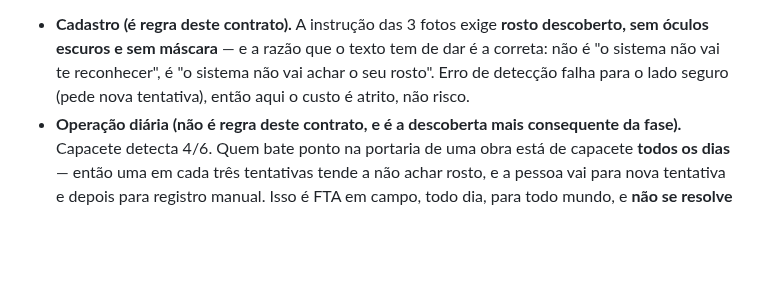
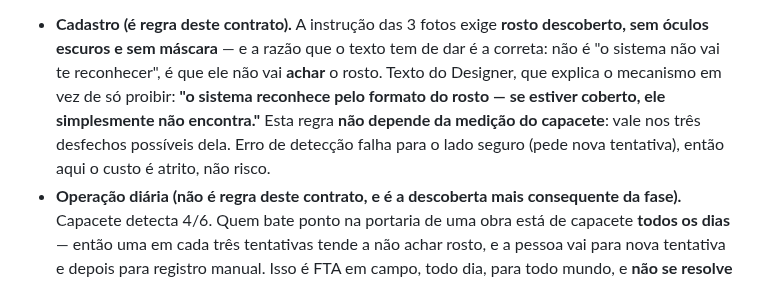
Before and after one commit to BRL4528/control_face_id, a Markdown page: docs/fase3-contrato.md, the part around the change. Drawn GitHub-style; blank space fills up the shorter version.

Commit message:
T-65D806: a instrucao das 3 fotos usa o texto do Designer, que explica o mecanismo
Eu havia deixado uma parafrase minha ("o sistema nao vai achar o seu rosto"). A dele
explica por que: "o sistema reconhece pelo formato do rosto — se estiver coberto, ele
simplesmente nao encontra". Proibicao que diz o mecanismo se sustenta sozinha; proibicao
sem mecanismo depende de o usuario confiar na regra.

E marquei explicitamente que esta regra NAO depende da medicao do capacete — vale nos tres
desfechos. Sem isso, a secao inteira parece suspensa quando so uma linha esta.

Co-Authored-By: Claude Opus 5 <noreply@anthropic.com>

```diff
--- a/docs/fase3-contrato.md
+++ b/docs/fase3-contrato.md
@@ -1115,9 +1115,12 @@ qualquer comparação. Duas consequências, e elas são diferentes entre si:
 
 - **Cadastro (é regra deste contrato).** A instrução das 3 fotos exige **rosto
   descoberto, sem óculos escuros e sem máscara** — e a razão que o texto tem de dar é a
-  correta: não é "o sistema não vai te reconhecer", é "o sistema não vai achar o seu
-  rosto". Erro de detecção falha para o lado seguro (pede nova tentativa), então aqui o
-  custo é atrito, não risco.
+  correta: não é "o sistema não vai te reconhecer", é que ele não vai **achar** o rosto.
+  Texto do Designer, que explica o mecanismo em vez de só proibir: **"o sistema reconhece
+  pelo formato do rosto — se estiver coberto, ele simplesmente não encontra."** Esta regra
+  **não depende da medição do capacete**: vale nos três desfechos possíveis dela.
+  Erro de detecção falha para o lado seguro (pede nova tentativa), então aqui o custo é
+  atrito, não risco.
 - **Operação diária (não é regra deste contrato, e é a descoberta mais consequente da
   fase).** Capacete detecta 4/6. Quem bate ponto na portaria de uma obra está de capacete
   **todos os dias** — então uma em cada três tentativas tende a não achar rosto, e a
```
